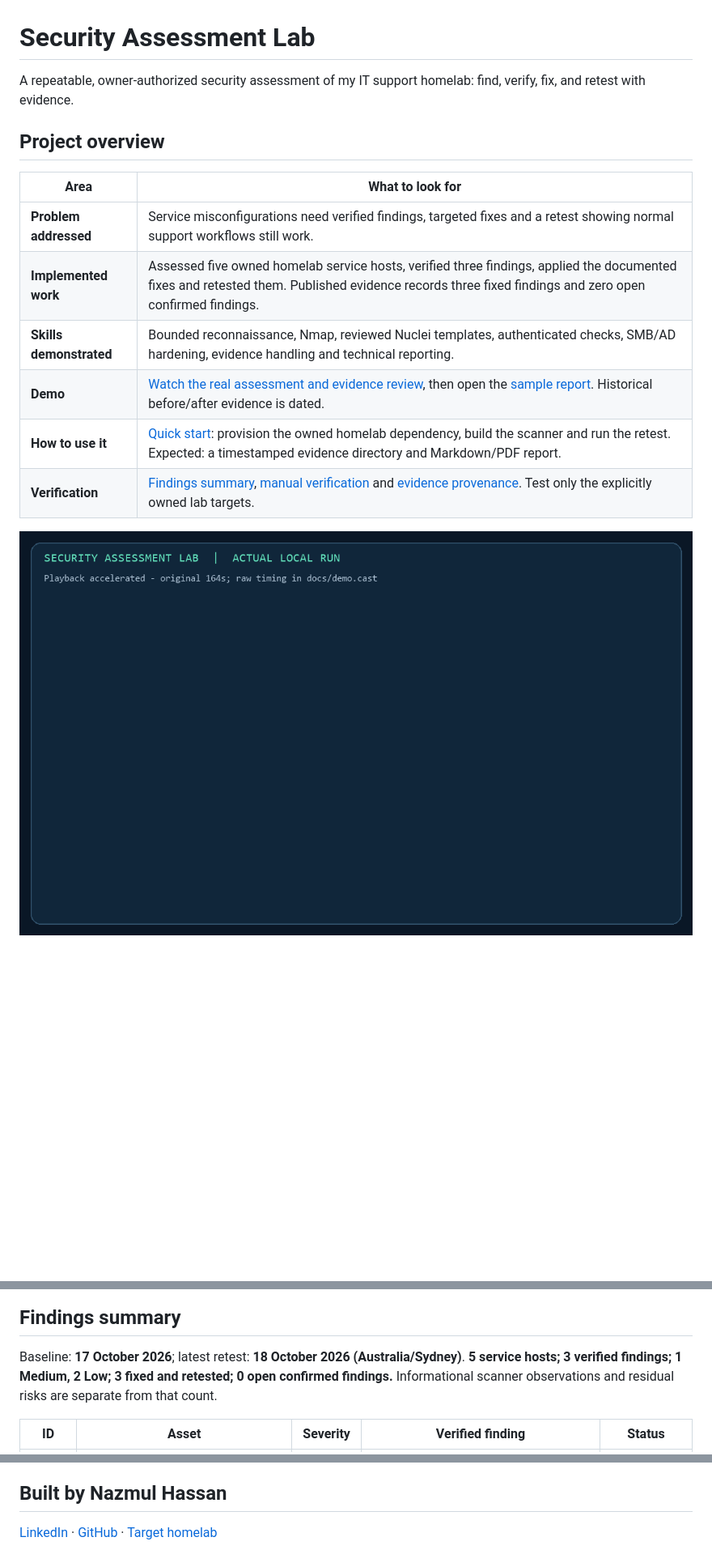
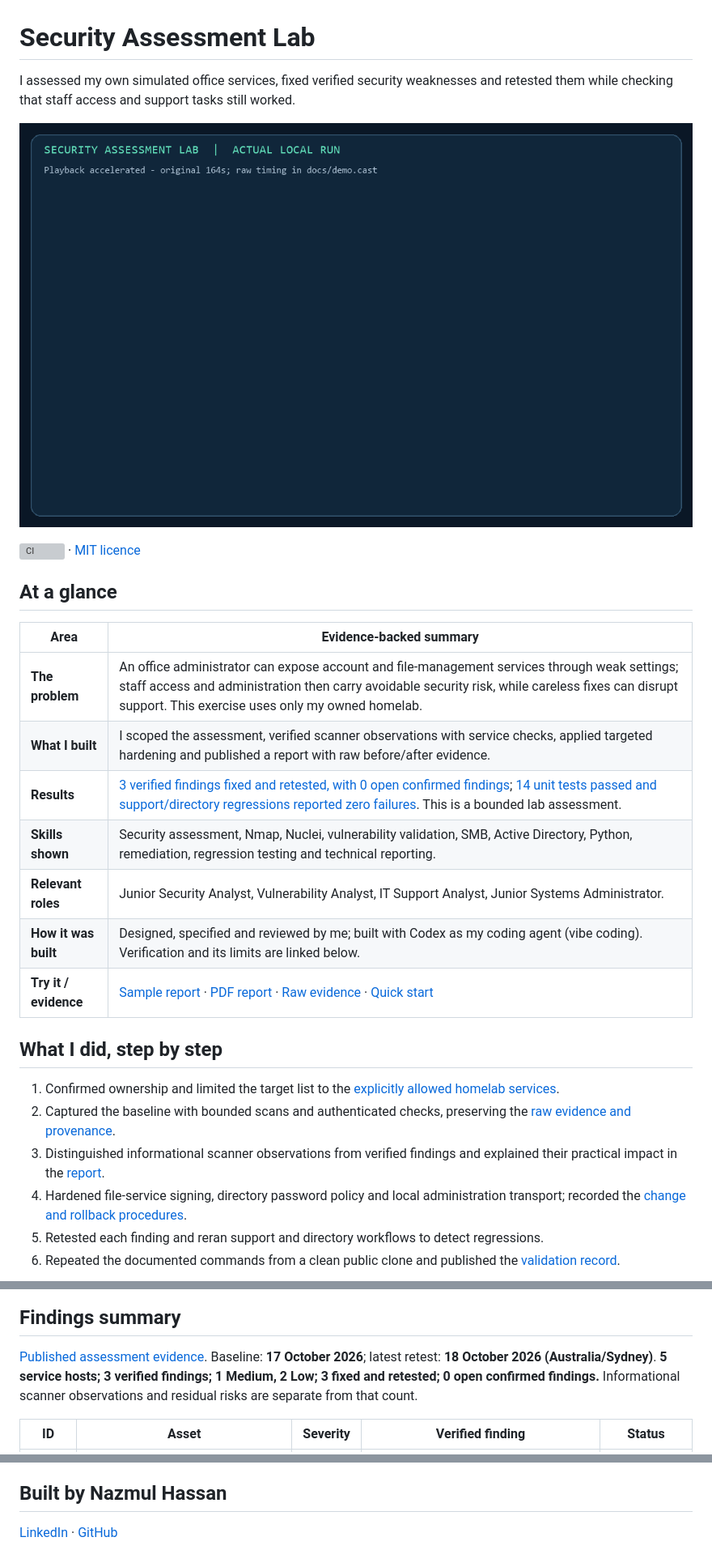
Before and after one commit to iamnajib71/security-assessment-lab, a Markdown page: README.md, 3 parts joined by grey strips. Shown at 81% size. Rendered like a GitHub page; blank space fills up the shorter version; grey boxes are pictures that could not be loaded.

Commit message:
docs: apply evidence-backed recruiter README standard

```diff
--- a/README.md
+++ b/README.md
@@ -1,20 +1,29 @@
 # Security Assessment Lab
 
-A repeatable, owner-authorized security assessment of my IT support homelab: find, verify, fix, and retest with evidence.
+I assessed my own simulated office services, fixed verified security weaknesses and retested them while checking that staff access and support tasks still worked.
 
-<!-- project-overview:start -->
-## Project overview
+![Actual assessment and before/after evidence review](docs/demo.gif)
 
-| Area | What to look for |
+[![CI](https://github.com/iamnajib71/security-assessment-lab/actions/workflows/ci.yml/badge.svg)](https://github.com/iamnajib71/security-assessment-lab/actions/workflows/ci.yml) · [MIT licence](LICENSE)
+
+## At a glance
+
+| Area | Evidence-backed summary |
 | --- | --- |
-| **Problem addressed** | Service misconfigurations need verified findings, targeted fixes and a retest showing normal support workflows still work. |
-| **Implemented work** | Assessed five owned homelab service hosts, verified three findings, applied the documented fixes and retested them. Published evidence records three fixed findings and zero open confirmed findings. |
-| **Skills demonstrated** | Bounded reconnaissance, Nmap, reviewed Nuclei templates, authenticated checks, SMB/AD hardening, evidence handling and technical reporting. |
-| **Demo** | [Watch the real assessment and evidence review](docs/demo.gif), then open the [sample report](https://iamnajib71.github.io/security-assessment-lab/). Historical before/after evidence is dated. |
-| **How to use it** | [Quick start](#quick-start): provision the owned homelab dependency, build the scanner and run the retest. Expected: a timestamped evidence directory and Markdown/PDF report. |
-| **Verification** | [Findings summary](#findings-summary), [manual verification](docs/manual-verification.md) and [evidence provenance](evidence/README.md). Test only the explicitly owned lab targets. |
+| **The problem** | An office administrator can expose account and file-management services through weak settings; staff access and administration then carry avoidable security risk, while careless fixes can disrupt support. This exercise uses only my owned homelab. |
+| **What I built** | I scoped the assessment, verified scanner observations with service checks, applied targeted hardening and published a report with raw before/after evidence. |
+| **Results** | [3 verified findings fixed and retested, with 0 open confirmed findings](report/security-assessment.md); [14 unit tests passed and support/directory regressions reported zero failures](docs/validation.md). This is a bounded lab assessment. |
+| **Skills shown** | Security assessment, Nmap, Nuclei, vulnerability validation, SMB, Active Directory, Python, remediation, regression testing and technical reporting. |
+| **Relevant roles** | Junior Security Analyst, Vulnerability Analyst, IT Support Analyst, Junior Systems Administrator. |
+| **How it was built** | Designed, specified and reviewed by me; built with Codex as my coding agent (vibe coding). Verification and its limits are linked below. |
+| **Try it / evidence** | [Sample report](https://iamnajib71.github.io/security-assessment-lab/) · [PDF report](report/security-assessment.pdf) · [Raw evidence](evidence/) · [Quick start](#quick-start) |
 
-<!-- project-overview:end -->
+## What I did, step by step
 
-![Actual local assessment producing the report and reviewing before/after evidence](docs/demo.gif)
+1. Confirmed ownership and limited the target list to the [explicitly allowed homelab services](SECURITY.md).
+2. Captured the baseline with bounded scans and authenticated checks, preserving the [raw evidence and provenance](evidence/README.md).
+3. Distinguished informational scanner observations from verified findings and explained their practical impact in the [report](report/security-assessment.md).
+4. Hardened file-service signing, directory password policy and local administration transport; recorded the [change and rollback procedures](docs/remediation.md).
+5. Retested each finding and reran support and directory workflows to detect regressions.
+6. Repeated the documented commands from a clean public clone and published the [validation record](docs/validation.md).
 
@@ -70,7 +71,7 @@ flowchart LR
 
 ## Findings summary
 
-Baseline: **17 October 2026**; latest retest: **18 October 2026 (Australia/Sydney)**. **5 service hosts; 3 verified findings; 1 Medium, 2 Low; 3 fixed and retested; 0 open confirmed findings.** Informational scanner observations and residual risks are separate from that count.
+[Published assessment evidence](report/security-assessment.md). Baseline: **17 October 2026**; latest retest: **18 October 2026 (Australia/Sydney)**. **5 service hosts; 3 verified findings; 1 Medium, 2 Low; 3 fixed and retested; 0 open confirmed findings.** Informational scanner observations and residual risks are separate from that count.
 
 | ID | Asset | Severity | Verified finding | Status |
 |---|---|---|---|---|
@@ -147,4 +148,4 @@ tests/fixtures/    explicitly synthetic parser data; never live evidence
 
 ## Built by Nazmul Hassan
 
-[LinkedIn](https://www.linkedin.com/in/iamnajib71) · [GitHub](https://github.com/iamnajib71) · [Target homelab](https://github.com/iamnajib71/it-support-homelab)
+[LinkedIn](https://www.linkedin.com/in/iamnajib71) · [GitHub](https://github.com/iamnajib71)
```
Also changed, not shown: other parts of README.md (+5 -13 lines).
